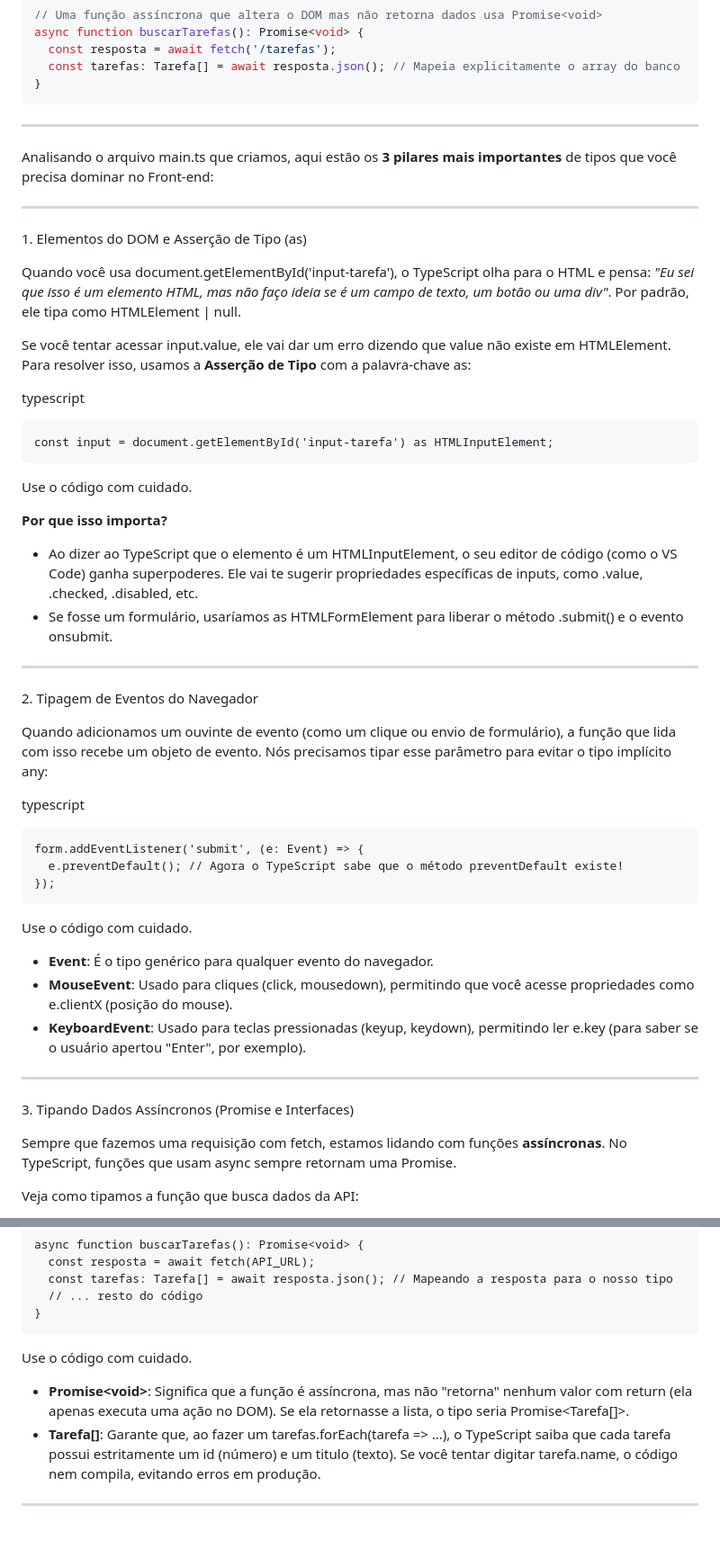
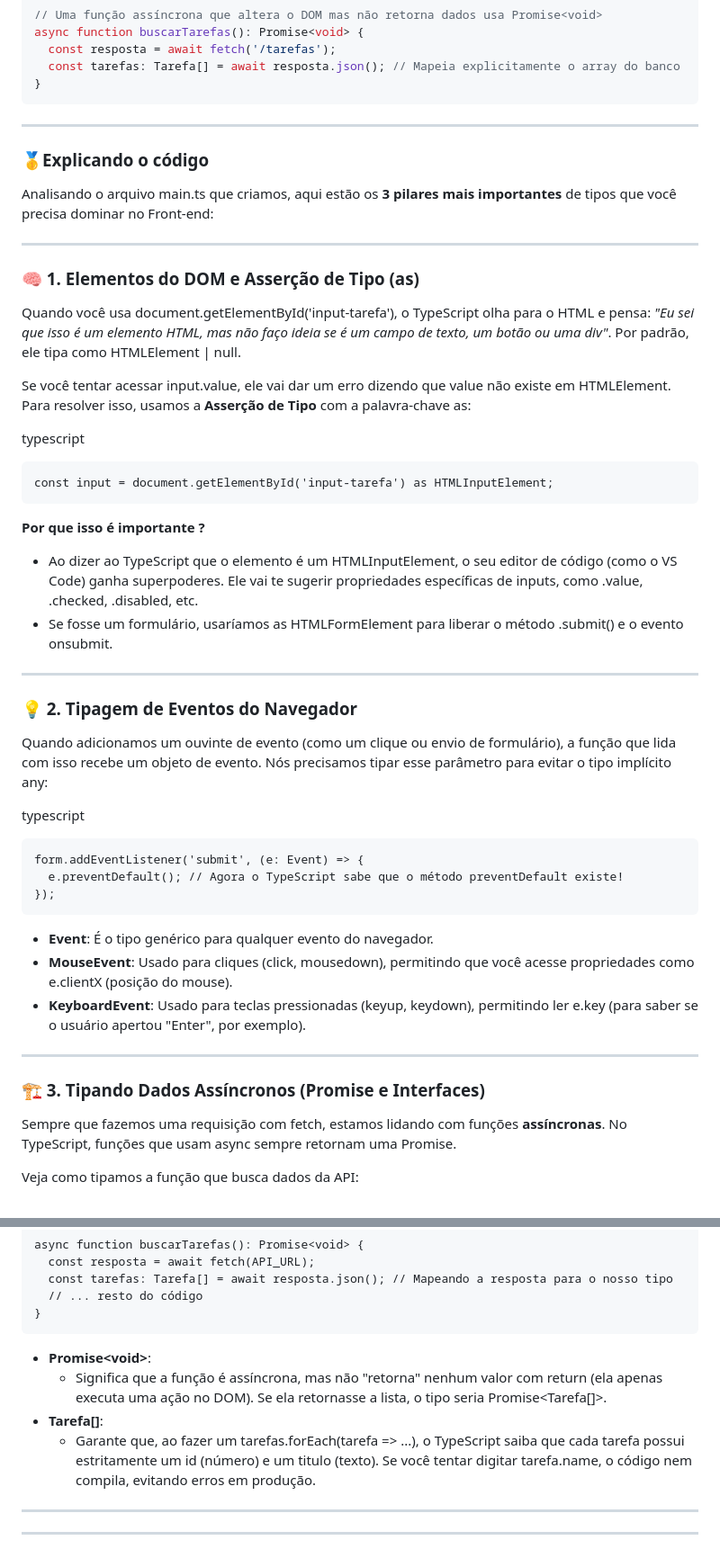
Before and after one commit to dominguespauloe/crud_fullstack_typescript_example, a Markdown page: README.md, 2 parts joined by grey strips. Shown at 90% size. GitHub-like rendering.

Commit message:
Revise README.md for better formatting and clarity
Updated headings and improved clarity in the README file.

````diff
--- a/README.md
+++ b/README.md
@@ -125,12 +125,13 @@ async function buscarTarefas(): Promise<void> {
 
 
 ---
+### 🥇Explicando o código
 
 Analisando o arquivo main.ts que criamos, aqui estão os **3 pilares mais importantes** de tipos que você precisa dominar no Front-end:
 
 ---
 
-1\. Elementos do DOM e Asserção de Tipo (as)
+### 🧠 1. Elementos do DOM e Asserção de Tipo (as)
 
 Quando você usa document.getElementById('input-tarefa'), o TypeScript olha para o HTML e pensa: *"Eu sei que isso é um elemento HTML, mas não faço ideia se é um campo de texto, um botão ou uma div"*. Por padrão, ele tipa como HTMLElement | null.
 
@@ -142,16 +143,15 @@ typescript
 const input = document.getElementById('input-tarefa') as HTMLInputElement;
 ```
 
-Use o código com cuidado.
 
-**Por que isso importa?**
+**Por que isso é importante ?**
 
 * Ao dizer ao TypeScript que o elemento é um HTMLInputElement, o seu editor de código (como o VS Code) ganha superpoderes. Ele vai te sugerir propriedades específicas de inputs, como .value, .checked, .disabled, etc.
 * Se fosse um formulário, usaríamos as HTMLFormElement para liberar o método .submit() e o evento onsubmit.
 
 ---
 
-2\. Tipagem de Eventos do Navegador
+### 💡 2. Tipagem de Eventos do Navegador
 
 Quando adicionamos um ouvinte de evento (como um clique ou envio de formulário), a função que lida com isso recebe um objeto de evento. Nós precisamos tipar esse parâmetro para evitar o tipo implícito any:
 
@@ -163,7 +163,6 @@ form.addEventListener('submit', (e: Event) => {
 });
 ```
 
-Use o código com cuidado.
 
 * **Event**: É o tipo genérico para qualquer evento do navegador.
 * **MouseEvent**: Usado para cliques (click, mousedown), permitindo que você acesse propriedades como e.clientX (posição do mouse).
@@ -171,7 +170,8 @@ Use o código com cuidado.
 
 ---
 
-3\. Tipando Dados Assíncronos (Promise e Interfaces)
+
+### 🏗️ 3. Tipando Dados Assíncronos (Promise e Interfaces)
 
 Sempre que fazemos uma requisição com fetch, estamos lidando com funções **assíncronas**. No TypeScript, funções que usam async sempre retornam uma Promise.
 
@@ -192,9 +192,13 @@ async function buscarTarefas(): Promise<void> {
 }
 ```
 
-Use o código com cuidado.
 
-* **Promise\<void\>**: Significa que a função é assíncrona, mas não "retorna" nenhum valor com return (ela apenas executa uma ação no DOM). Se ela retornasse a lista, o tipo seria Promise\<Tarefa\[\]\>.
-* **Tarefa\[\]**: Garante que, ao fazer um tarefas.forEach(tarefa \=\> ...), o TypeScript saiba que cada tarefa possui estritamente um id (número) e um titulo (texto). Se você tentar digitar tarefa.name, o código nem compila, evitando erros em produção.
+
+* **Promise\<void\>**:
+  - Significa que a função é assíncrona, mas não "retorna" nenhum valor com return (ela apenas executa uma ação no DOM). Se ela retornasse a lista, o tipo seria Promise\<Tarefa\[\]\>.
+* **Tarefa\[\]**:
+  - Garante que, ao fazer um tarefas.forEach(tarefa \=\> ...), o TypeScript saiba que cada tarefa possui estritamente um id (número) e um titulo (texto). Se você tentar digitar tarefa.name, o código nem compila, evitando erros em produção.
 
 ---
+
+---
````
